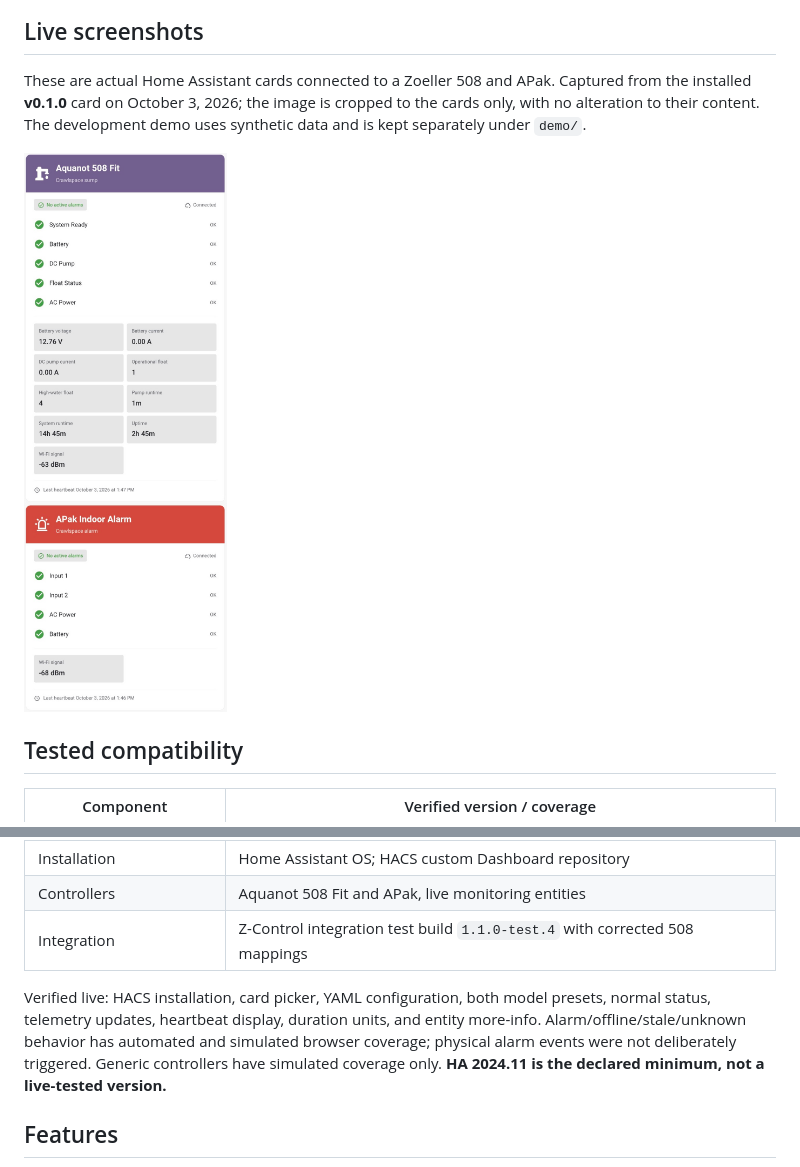
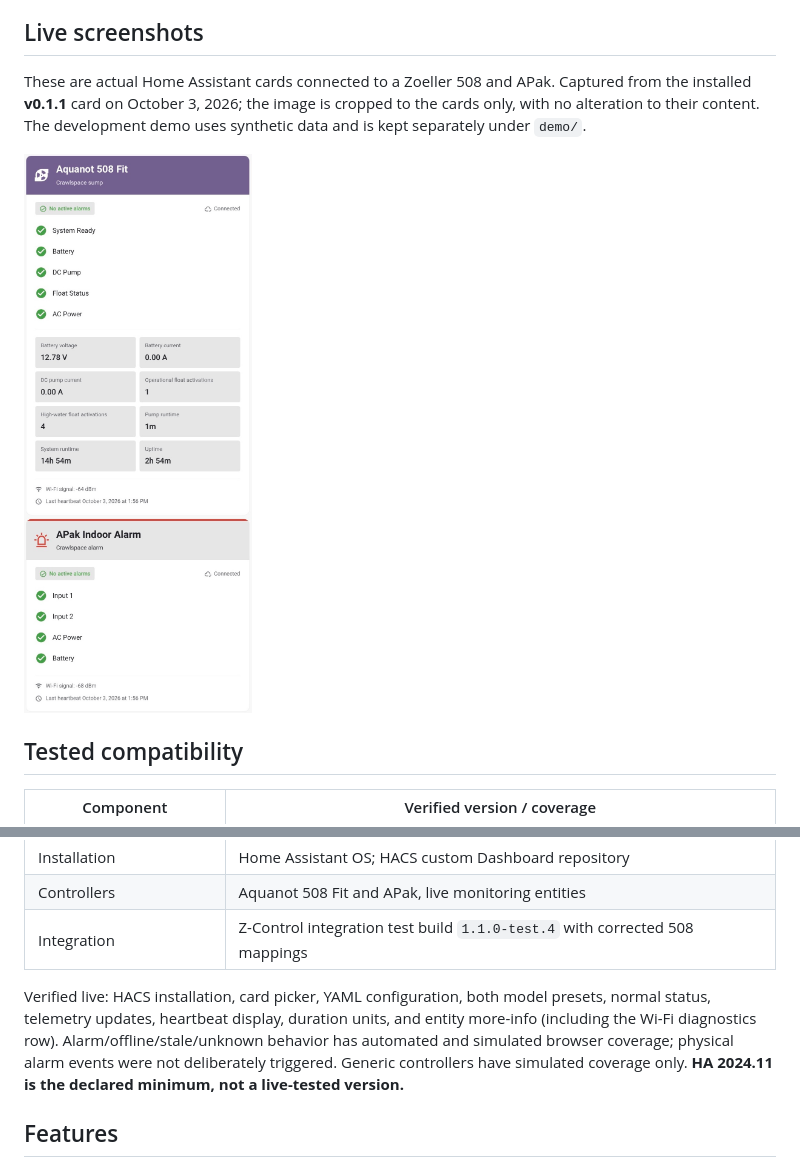
Before and after one commit to lyonsad/zcontrol-card, a Markdown page: README.md, 2 parts joined by grey strips. Drawn GitHub-style; pictures changed too: docs/home-assistant-live.png.

Commit message:
Refresh actual Home Assistant screenshots for v0.1.1

```diff
--- a/README.md
+++ b/README.md
@@ -6,7 +6,7 @@ Home Assistant dashboard cards for **Aquanot 508 Fit**, **APak**, and generic su
 
 ## Live screenshots
 
-These are actual Home Assistant cards connected to a Zoeller 508 and APak. Captured from the installed **v0.1.0** card on October 3, 2026; the image is cropped to the cards only, with no alteration to their content. The development demo uses synthetic data and is kept separately under `demo/`.
+These are actual Home Assistant cards connected to a Zoeller 508 and APak. Captured from the installed **v0.1.1** card on October 3, 2026; the image is cropped to the cards only, with no alteration to their content. The development demo uses synthetic data and is kept separately under `demo/`.
 
 <img src="docs/home-assistant-live.png" alt="Actual 508 and APak cards running in Home Assistant" width="520">
 
@@ -20,7 +20,7 @@ These are actual Home Assistant cards connected to a Zoeller 508 and APak. Captu
 | Controllers | Aquanot 508 Fit and APak, live monitoring entities |
 | Integration | Z-Control integration test build `1.1.0-test.4` with corrected 508 mappings |
 
-Verified live: HACS installation, card picker, YAML configuration, both model presets, normal status, telemetry updates, heartbeat display, duration units, and entity more-info. Alarm/offline/stale/unknown behavior has automated and simulated browser coverage; physical alarm events were not deliberately triggered. Generic controllers have simulated coverage only. **HA 2024.11 is the declared minimum, not a live-tested version.**
+Verified live: HACS installation, card picker, YAML configuration, both model presets, normal status, telemetry updates, heartbeat display, duration units, and entity more-info (including the Wi-Fi diagnostics row). Alarm/offline/stale/unknown behavior has automated and simulated browser coverage; physical alarm events were not deliberately triggered. Generic controllers have simulated coverage only. **HA 2024.11 is the declared minimum, not a live-tested version.**
 
 ## Features
 
```
